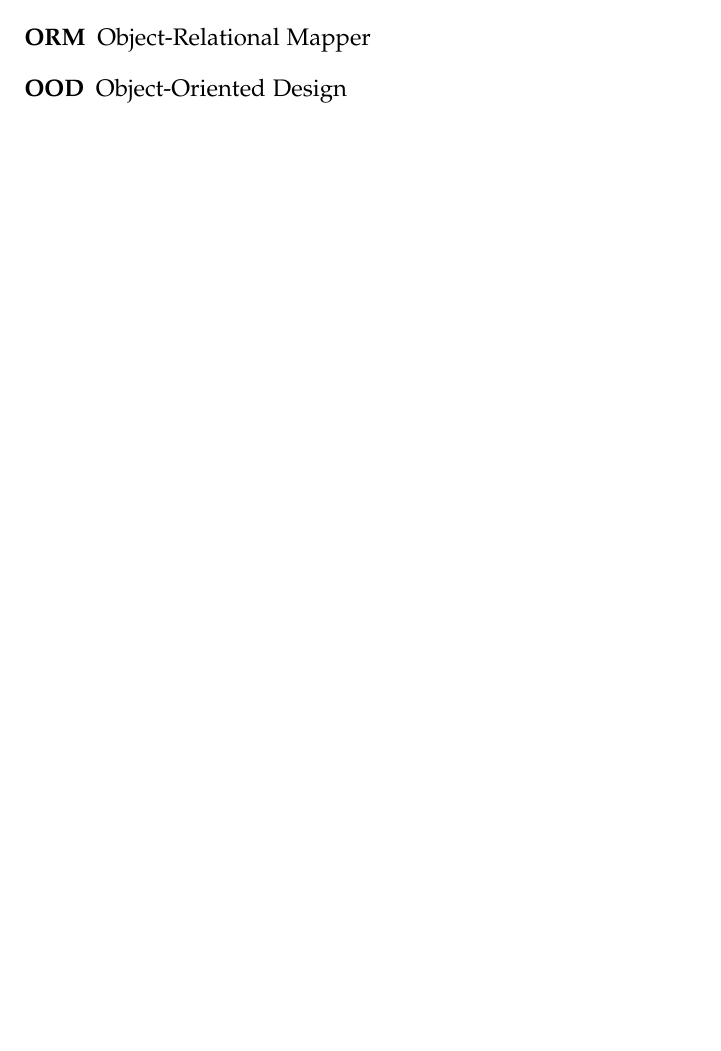
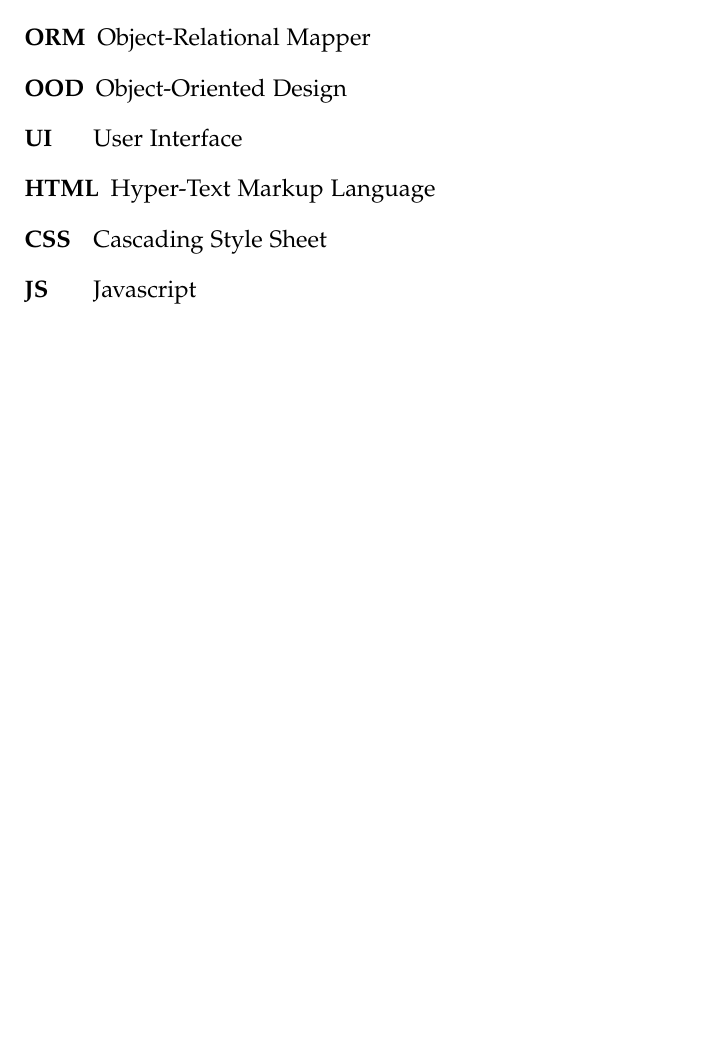
Before and after one commit to InzamamRahaman/COMP3550Assignment04, a LaTeX thesis (main.tex, which reads FrontBackMatter/contents.tex): part of page 3 of 13, cut so that both start at the same text, the shorter picture padded with empty space. Compiled offline with pdfLaTeX.

Commit message:
Added more acronyms

```diff
--- a/FrontBackMatter/contents.tex
+++ b/FrontBackMatter/contents.tex
@@ -42,4 +42,8 @@
     \acro{MVVM}{Model View View-Model}
     \acro{ORM}{Object-Relational Mapper}
     \acro{OOD}{Object-Oriented Design}
+    \acro{UI}{User Interface}
+    \acro{HTML}{Hyper-Text Markup Language}
+    \acro{CSS}{Cascading Style Sheet}
+    \acro{JS}{Javascript}
 \end{acronym}
```
